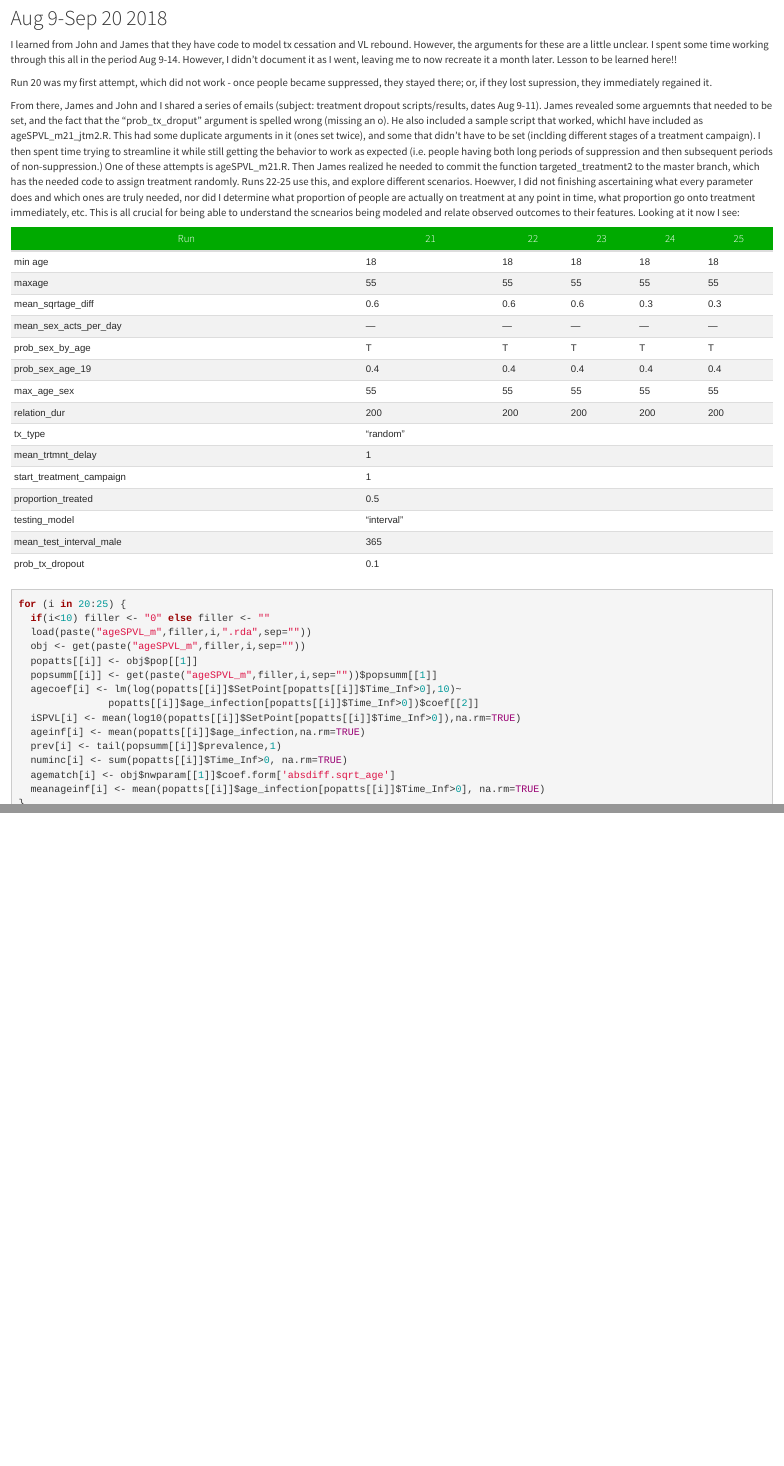
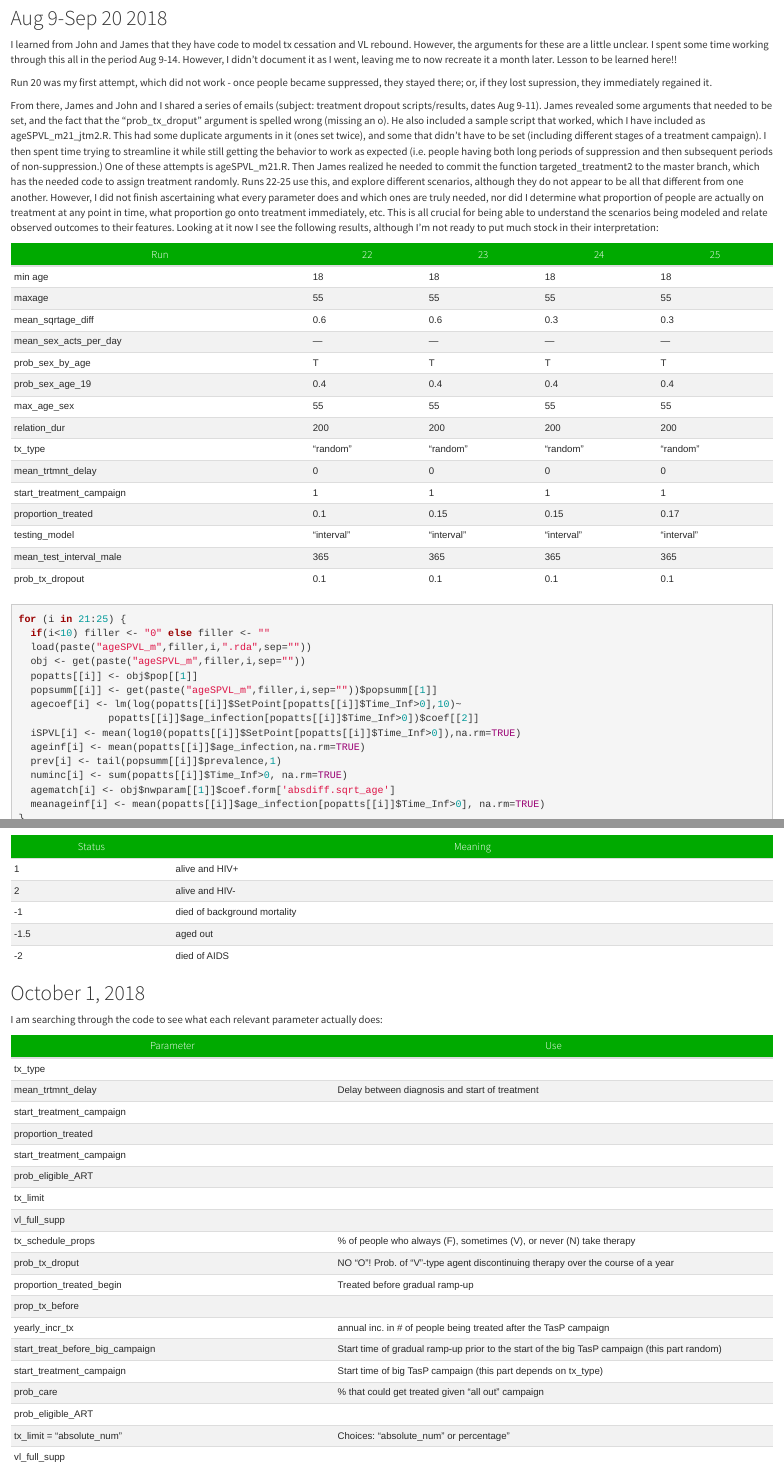
Before and after one commit to EvoNetHIV/AgeAndSPVL, an R Markdown document (ageSPVL_annals.Rmd): the page in a window 1100 px wide, from 7760 px down, and a second part further down, joined at a grey line. Rendered offline with R 4.5, knitr and Pandoc, with nearby package versions; some code elsewhere in the file could not run offline.

Commit message:
Commits of work from 10/1 about beginning of exploring what treatment parameters do

````diff
--- a/ageSPVL_annals.Rmd
+++ b/ageSPVL_annals.Rmd
@@ -323,29 +323,29 @@ I learned from John and James that they have code to model tx cessation and VL r
 
 Run 20 was my first attempt, which did not work - once people became suppressed, they stayed there; or, if they lost supression, they immediately regained it.
 
-From there, James and John and I shared a series of emails (subject: treatment dropout scripts/results, dates Aug 9-11). James revealed some arguemnts that needed to be set, and the fact that the "prob_tx_droput" argument is spelled wrong (missing an o). He also included a sample script that worked, whichI have included as ageSPVL_m21_jtm2.R. This had some duplicate arguments in it (ones set twice), and some that didn't have to be set (inclding different stages of a treatment campaign). I then spent time trying to streamline it while still getting the behavior to work as expected (i.e. people having both long periods of suppression and then subsequent periods of non-suppression.) One of these attempts is ageSPVL_m21.R. Then James realized he needed to commit the function targeted_treatment2 to the master branch, which has the needed code to assign treatment randomly.  Runs 22-25 use this, and explore different scenarios. Hoewver, I did not finishing ascertaining what every parameter does and which ones are truly needed, nor did  I determine what proportion of people are actually on treatment at any point in time, what proportion go onto treatment immediately, etc.  This is all crucial for being able to understand the scnearios being modeled and relate observed outcomes to their features.  Looking at it now I see:
+From there, James and John and I shared a series of emails (subject: treatment dropout scripts/results, dates Aug 9-11). James revealed some arguments that needed to be set, and the fact that the "prob_tx_droput" argument is spelled wrong (missing an o). He also included a sample script that worked, which I have included as ageSPVL_m21_jtm2.R. This had some duplicate arguments in it (ones set twice), and some that didn't have to be set (including different stages of a treatment campaign). I then spent time trying to streamline it while still getting the behavior to work as expected (i.e. people having both long periods of suppression and then subsequent periods of non-suppression.) One of these attempts is ageSPVL_m21.R. Then James realized he needed to commit the function targeted_treatment2 to the master branch, which has the needed code to assign treatment randomly.  Runs 22-25 use this, and explore different scenarios, although they do not appear to be all that different from one another. However, I did not finish ascertaining what every parameter does and which ones are truly needed, nor did  I determine what proportion of people are actually on treatment at any point in time, what proportion go onto treatment immediately, etc.  This is all crucial for being able to understand the scenarios being modeled and relate observed outcomes to their features.  Looking at it now I see the following results, although I'm not ready to put much stock in their interpretation:
 
-Run | 21 | 22 | 23 | 24 | 25
----- | ---- | ---- | ---- | ---- | ----
-min age	| 18 | 18 | 18 | 18 | 18
-maxage | 55 | 55 | 55 | 55 | 55
-mean_sqrtage_diff | 0.6 | 0.6 | 0.6 | 0.3 | 0.3
-mean_sex_acts_per_day | --- | --- | --- | --- | ---
-prob_sex_by_age | T | T | T | T | T
-prob_sex_age_19 | 0.4 | 0.4 | 0.4 | 0.4 | 0.4
-max_age_sex | 55 | 55 | 55 | 55 | 55
-relation_dur | 200 | 200 | 200 | 200 | 200
-tx_type | "random" |  |  |  |
-mean_trtmnt_delay | 1 |  |  |  |
-start_treatment_campaign | 1 |  |  |  |
-proportion_treated | 0.5 |  |  |  |
-testing_model | "interval" |  |  |  |
-mean_test_interval_male | 365 |  |  |  |
-prob_tx_dropout | 0.1 |  |  |  |
+Run | 22 | 23 | 24 | 25
+---- | ---- | ---- | ---- | ----
+min age	| 18 | 18 | 18 | 18
+maxage | 55 | 55 | 55 | 55
+mean_sqrtage_diff | 0.6 | 0.6 | 0.3 | 0.3
+mean_sex_acts_per_day | --- | --- | --- | ---
+prob_sex_by_age | T | T | T | T
+prob_sex_age_19 | 0.4 | 0.4 | 0.4 | 0.4
+max_age_sex | 55 | 55 | 55 | 55
+relation_dur | 200 | 200 | 200 | 200
+tx_type | "random" | "random" | "random" | "random"
+mean_trtmnt_delay | 0 | 0 | 0 | 0
+start_treatment_campaign | 1 |  1 | 1 | 1
+proportion_treated | 0.1 | 0.15 | 0.15 | 0.17
+testing_model | "interval" | "interval" | "interval" | "interval"
+mean_test_interval_male | 365 | 365 | 365 | 365
+prob_tx_dropout | 0.1 | 0.1 | 0.1 | 0.1
 
 
 ```{R}
-for (i in 20:25) {
+for (i in 21:25) {
   if(i<10) filler <- "0" else filler <- ""
   load(paste("ageSPVL_m",filler,i,".rda",sep=""))
   obj <- get(paste("ageSPVL_m",filler,i,sep=""))
@@ -386,0 +395,33 @@
+Status | Meaning
+--- | ---
+1 | alive and HIV+
+ 2 | alive and HIV-
+-1 | died of background mortality
+-1.5 | aged out
+-2 | died of AIDS
+
+## October 1, 2018
+
+I am searching through the code to see what each relevant parameter actually does:
+
+Parameter | Use
+--- | ----
+tx_type |
+mean_trtmnt_delay | Delay between diagnosis and start of treatment
+start_treatment_campaign |
+proportion_treated |
+start_treatment_campaign |
+prob_eligible_ART |
+tx_limit |
+vl_full_supp |
+tx_schedule_props | % of people who always (F), sometimes (V), or never (N) take therapy
+prob_tx_droput | NO "O"! Prob. of "V"-type agent discontinuing therapy over the course of a year
+proportion_treated_begin | Treated before gradual ramp-up
+prop_tx_before |
+yearly_incr_tx | annual inc. in # of people being treated after the TasP campaign
+start_treat_before_big_campaign | Start time of gradual ramp-up prior to the start of the big TasP campaign (this part random)
+start_treatment_campaign | Start time of big TasP campaign (this part depends on tx_type)
+prob_care | % that could get treated given "all out" campaign
+prob_eligible_ART |
+tx_limit = "absolute_num" | Choices: "absolute_num" or percentage"
+vl_full_supp |
````
Also changed, not shown: _supporting files/runs21-25.xlsx, ageSPVL_annals.Rmd (16 more changed lines).
